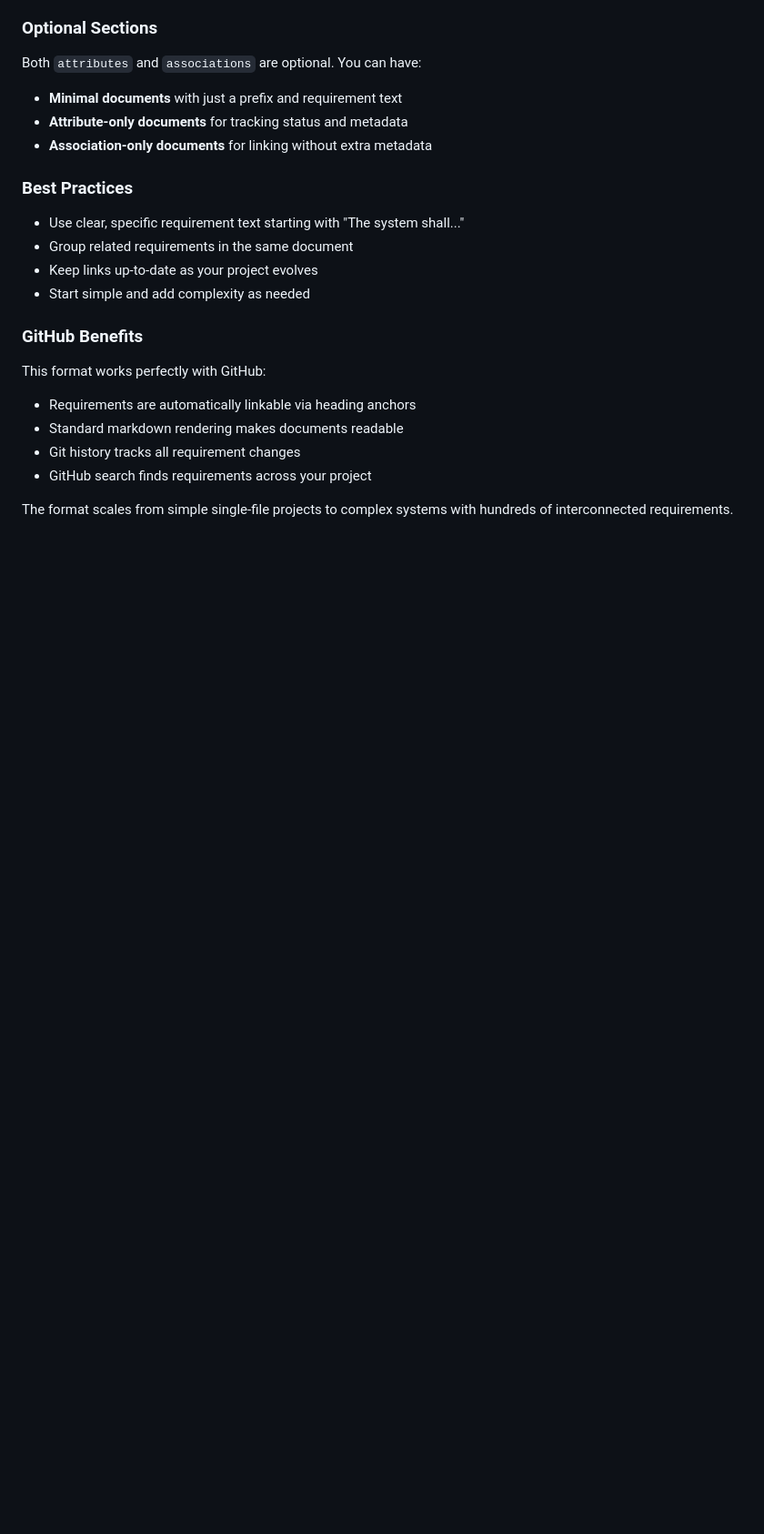
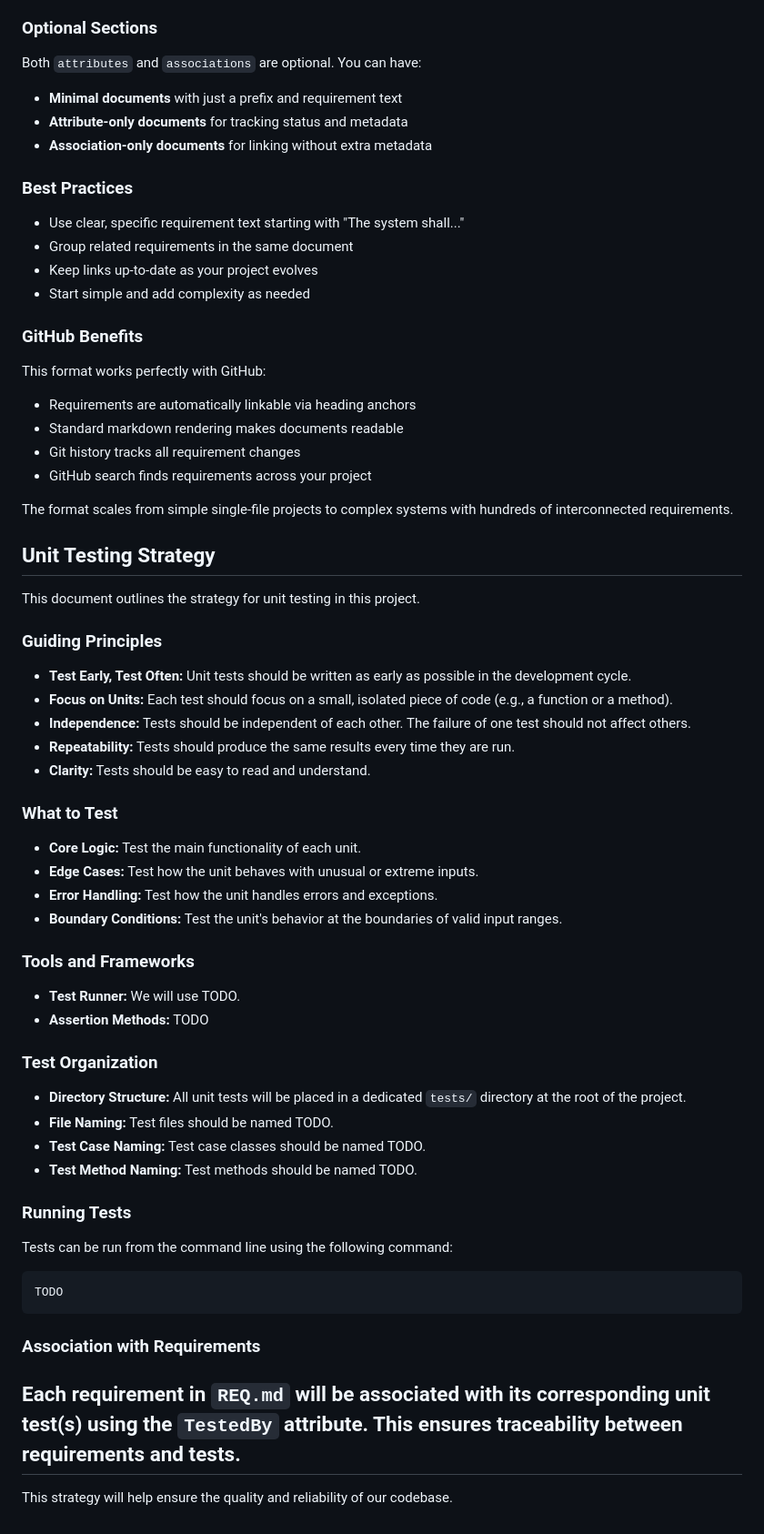
Before and after one commit to RedRecondite/mario46, a Markdown page: GEMINI.md, the part around one of its changes. Shown at 91% size. GitHub-like rendering; blank space fills up the shorter version.

Commit message:
Add basic unit-test strategy

````diff
--- a/GEMINI.md
+++ b/GEMINI.md
@@ -149,3 +151,49 @@ This format works perfectly with GitHub:
 - GitHub search finds requirements across your project
 
 The format scales from simple single-file projects to complex systems with hundreds of interconnected requirements.
+
+## Unit Testing Strategy
+
+This document outlines the strategy for unit testing in this project.
+
+### Guiding Principles
+
+- **Test Early, Test Often:** Unit tests should be written as early as possible in the development cycle.
+- **Focus on Units:** Each test should focus on a small, isolated piece of code (e.g., a function or a method).
+- **Independence:** Tests should be independent of each other. The failure of one test should not affect others.
+- **Repeatability:** Tests should produce the same results every time they are run.
+- **Clarity:** Tests should be easy to read and understand.
+
+### What to Test
+
+- **Core Logic:** Test the main functionality of each unit.
+- **Edge Cases:** Test how the unit behaves with unusual or extreme inputs.
+- **Error Handling:** Test how the unit handles errors and exceptions.
+- **Boundary Conditions:** Test the unit's behavior at the boundaries of valid input ranges.
+
+### Tools and Frameworks
+
+- **Test Runner:** We will use TODO.
+- **Assertion Methods:** TODO
+
+### Test Organization
+
+- **Directory Structure:** All unit tests will be placed in a dedicated `tests/` directory at the root of the project.
+- **File Naming:** Test files should be named TODO.
+- **Test Case Naming:** Test case classes should be named TODO.
+- **Test Method Naming:** Test methods should be named TODO.
+
+### Running Tests
+
+Tests can be run from the command line using the following command:
+
+```bash
+TODO
+```
+
+### Association with Requirements
+
+Each requirement in `REQ.md` will be associated with its corresponding unit test(s) using the `TestedBy` attribute. This ensures traceability between requirements and tests.
+---
+
+This strategy will help ensure the quality and reliability of our codebase.
````
Also changed, not shown: other parts of GEMINI.md (+2 -0 lines), REQ.md (+3 -0 lines).
